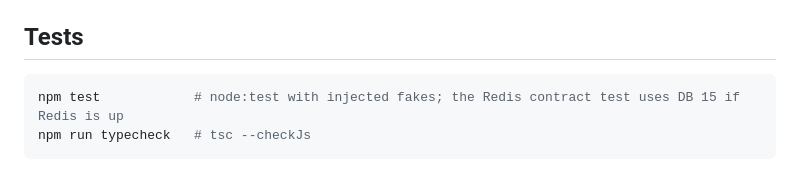
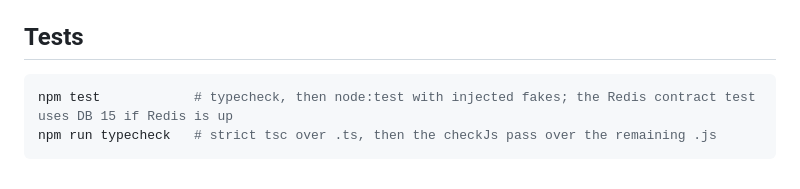
Before and after one commit to alexisNorthcoders/agent-runner, a Markdown page: README.md, the part around the change. Drawn GitHub-style.

Commit message:
docs: describe the split typecheck and the entry guards
Co-Authored-By: Claude Opus 5.5 <noreply@anthropic.com>

````diff
--- a/README.md
+++ b/README.md
@@ -642,6 +642,6 @@ are told the same rule in their prompt preamble.
 ## Tests
 
 ```sh
-npm test            # node:test with injected fakes; the Redis contract test uses DB 15 if Redis is up
-npm run typecheck   # tsc --checkJs
+npm test            # typecheck, then node:test with injected fakes; the Redis contract test uses DB 15 if Redis is up
+npm run typecheck   # strict tsc over .ts, then the checkJs pass over the remaining .js
 ```
````
Also changed, not shown: CLAUDE.md (+6 -2 lines).
